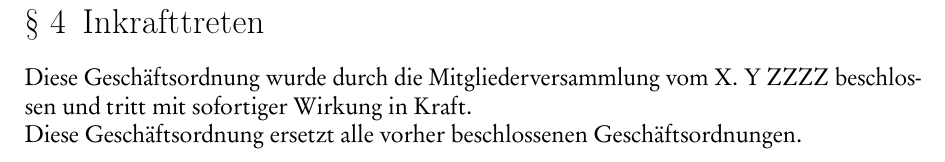
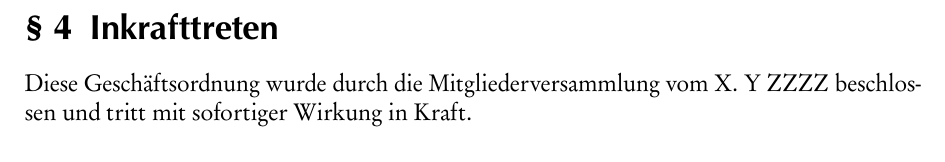
Before and after one commit to schmofu/c3kl, a LaTeX document (ordnungen/geschaeftsordnung-vorstand/go-vorstand.tex): part of page 2 of 2, cut so that both start at the same text. The pictures show the PDF file ordnungen/geschaeftsordnung-vorstand/go-vorstand.pdf that the author committed with the source; the source files are stored in an older character set and shown here as Unicode.

Commit message:
dominik: erste ordnung

```diff
--- a/ordnungen/geschaeftsordnung-vorstand/go-vorstand.tex
+++ b/ordnungen/geschaeftsordnung-vorstand/go-vorstand.tex
@@ -65,5 +65,5 @@ auch Nicht-Mitglieder berufen werden.
 \section{Inkrafttreten}
 Diese Geschäftsordnung wurde durch die Mitgliederversammlung vom X. Y ZZZZ
 beschlossen und tritt mit sofortiger Wirkung in Kraft.\\
-Diese Geschäftsordnung ersetzt alle vorher beschlossenen Geschäftsordnungen.
+%Diese Geschäftsordnung ersetzt alle vorher beschlossenen Geschäftsordnungen.
 \end{document}
```
Also changed, not shown: ordnungen/geschaeftsordnung-vorstand/go-vorstand.pdf.
